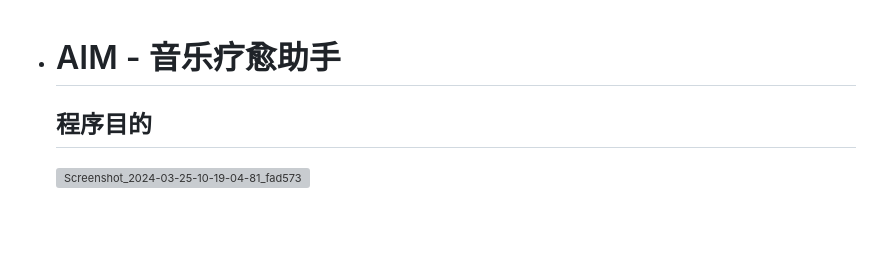
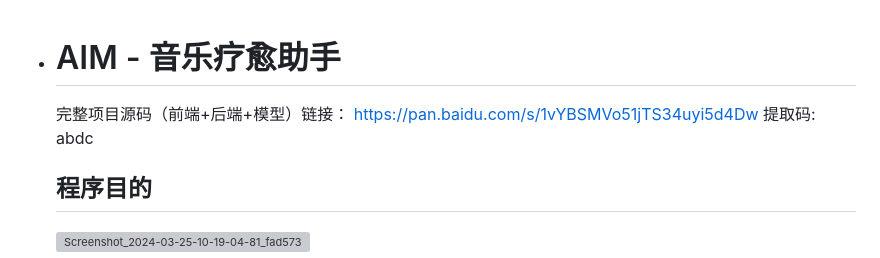
Before and after one commit to Wanli-Go/AIM_Artificial-Intelligence-for-Music, a Markdown page: README.md, the part around the change. GitHub-like rendering; blank space fills up the shorter version; grey boxes are pictures that could not be loaded.

```diff
--- a/README.md
+++ b/README.md
@@ -1,4 +1,6 @@
 - # AIM - 音乐疗愈助手
+
+  完整项目源码（前端+后端+模型）链接： https://pan.baidu.com/s/1vYBSMVo51jTS34uyi5d4Dw 提取码: abdc
 
   ## **程序目的**
 
```
